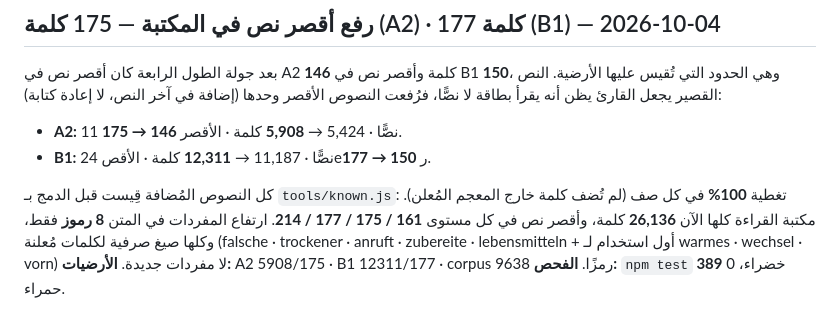
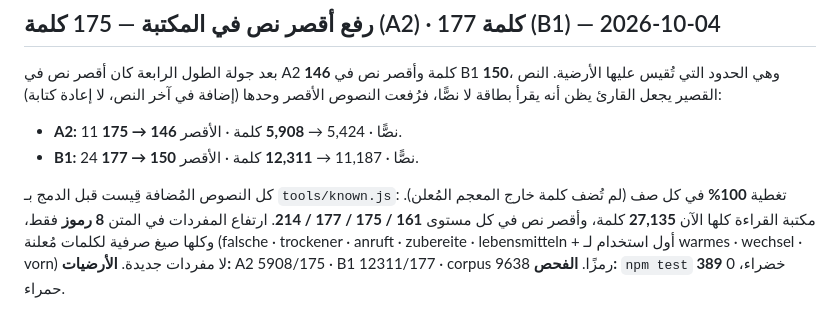
Before and after one commit to naderba69/deutschweg, a Markdown page: AUDIT.md, the part around the change. Rendered like a GitHub page.

Commit message:
AUDIT: تصحيح مجموع المكتبة 27,135 وحرف مطبعي
Co-authored-by: arena-agent <297053741+arena-agent@users.noreply.github.com>

```diff
--- a/AUDIT.md
+++ b/AUDIT.md
@@ -1133,10 +1133,10 @@ hoerenWords 1748. **الفحص:** `npm test` **389** خضراء، 0 حمراء.
 الأقصر وحدها (إضافة في آخر النص، لا إعادة كتابة):
 
 - **A2:** 11 نصًّا · 5,424 → **5,908** كلمة · الأقصر **146 → 175**.
-- **B1:** 24 نصًّا · 11,187 → **12,311** كلمة · الأقصeر **150 → 177**.
+- **B1:** 24 نصًّا · 11,187 → **12,311** كلمة · الأقصر **150 → 177**.
 
 كل النصوص المُضافة قِيست قبل الدمج بـ `tools/known.js`: تغطية **100%** في كل صف (لم تُضف كلمة
-خارج المعجم المُعلن). مكتبة القراءة كلها الآن **26,136** كلمة، وأقصر نص في كل مستوى
+خارج المعجم المُعلن). مكتبة القراءة كلها الآن **27,135** كلمة، وأقصر نص في كل مستوى
 **161 / 175 / 177 / 214**. ارتفاع المفردات في المتن **8 رموز** فقط، وكلها صيغ صرفية لكلمات
 مُعلنة (falsche · trockener · anruft · zubereite · lebensmitteln + أول استخدام لـ warmes ·
 wechsel · vorn) لا مفردات جديدة. **الأرضيات:** A2 5908/175 · B1 12311/177 · corpus 9638 رمزًا.
```
